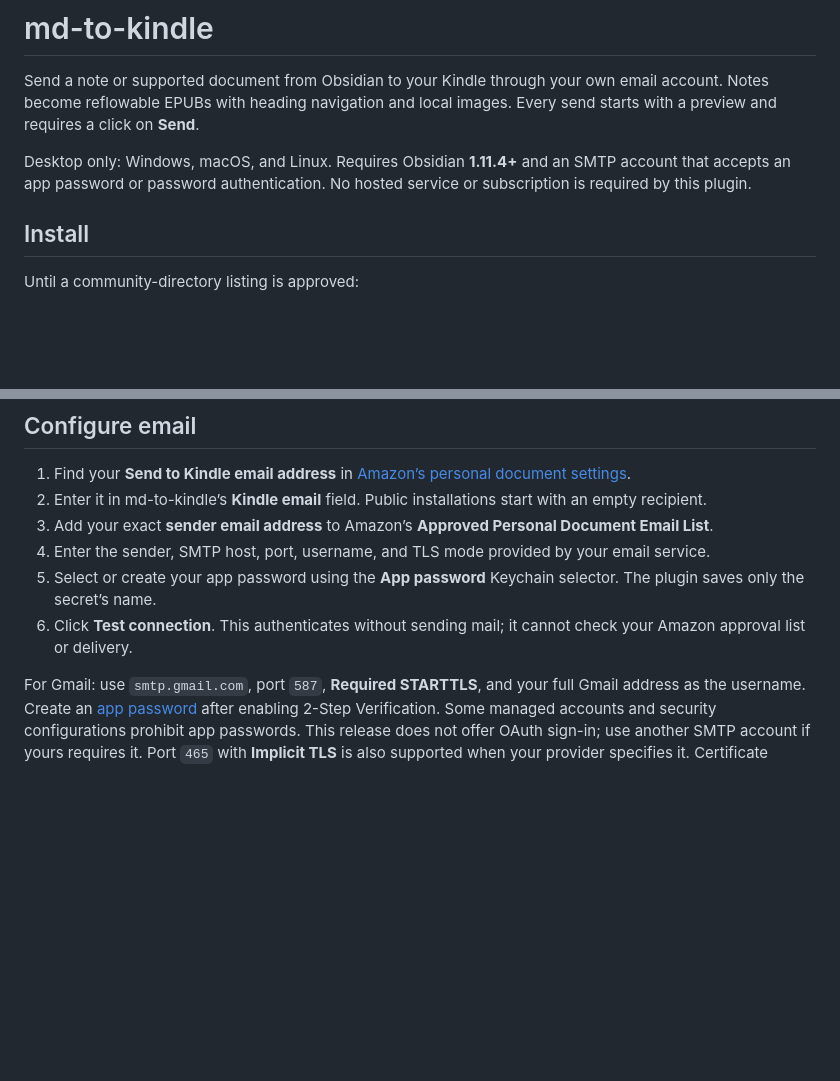
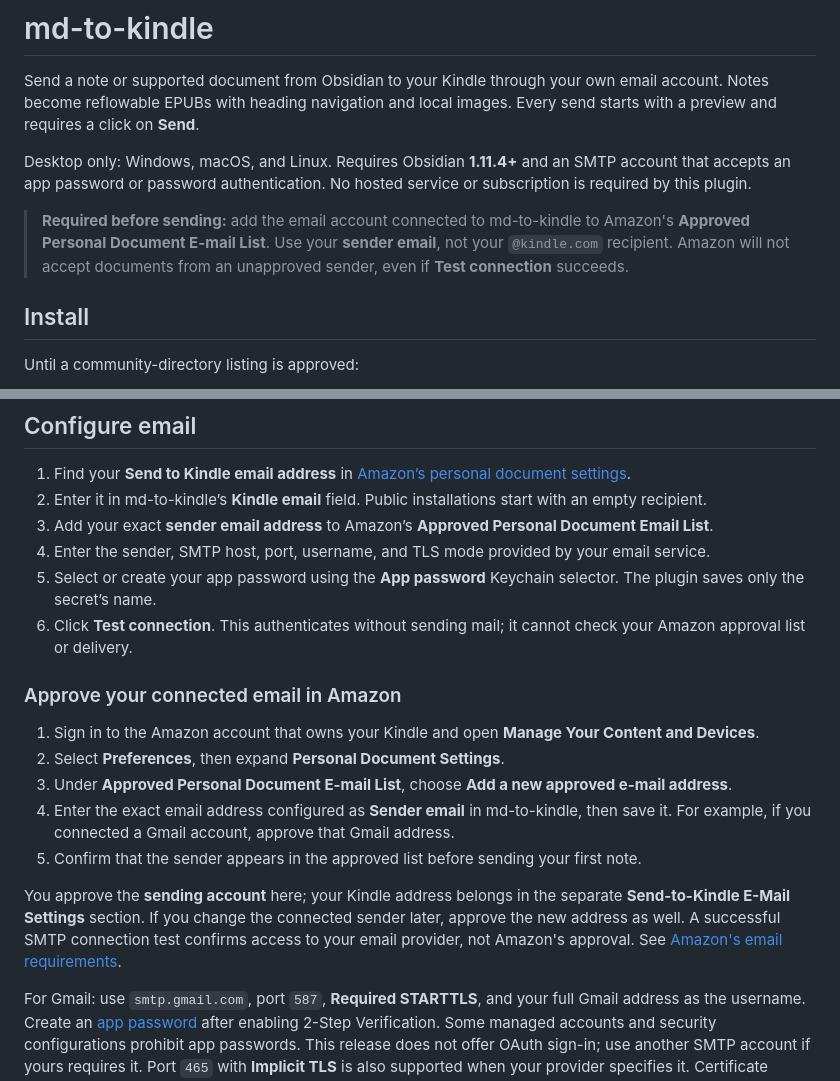
Before and after one commit to haroldfandino/md-to-kindle, a Markdown page: README.md, 2 parts joined by grey strips. Drawn GitHub-style; blank space fills up the shorter version.

Commit message:
Document mandatory Amazon approved-sender setup

```diff
--- a/README.md
+++ b/README.md
@@ -3,6 +3,8 @@
 Send a note or supported document from Obsidian to your Kindle through your own email account. Notes become reflowable EPUBs with heading navigation and local images. Every send starts with a preview and requires a click on **Send**.
 
 Desktop only: Windows, macOS, and Linux. Requires Obsidian **1.11.4+** and an SMTP account that accepts an app password or password authentication. No hosted service or subscription is required by this plugin.
+
+> **Required before sending:** add the email account connected to md-to-kindle to Amazon's **Approved Personal Document E-mail List**. Use your **sender email**, not your `@kindle.com` recipient. Amazon will not accept documents from an unapproved sender, even if **Test connection** succeeds.
 
 ## Install
 
@@ -31,6 +33,16 @@ Version 0.1.1 renames the plugin and its ID to **md-to-kindle**. If you installe
 4. Enter the sender, SMTP host, port, username, and TLS mode provided by your email service.
 5. Select or create your app password using the **App password** Keychain selector. The plugin saves only the secret’s name.
 6. Click **Test connection**. This authenticates without sending mail; it cannot check your Amazon approval list or delivery.
+
+### Approve your connected email in Amazon
+
+1. Sign in to the Amazon account that owns your Kindle and open **Manage Your Content and Devices**.
+2. Select **Preferences**, then expand **Personal Document Settings**.
+3. Under **Approved Personal Document E-mail List**, choose **Add a new approved e-mail address**.
+4. Enter the exact email address configured as **Sender email** in md-to-kindle, then save it. For example, if you connected a Gmail account, approve that Gmail address.
+5. Confirm that the sender appears in the approved list before sending your first note.
+
+You approve the **sending account** here; your Kindle address belongs in the separate **Send-to-Kindle E-Mail Settings** section. If you change the connected sender later, approve the new address as well. A successful SMTP connection test confirms access to your email provider, not Amazon's approval. See [Amazon's email requirements](https://digprjsurvey.amazon.co.uk/csad/help/node/G7NECT4B4ZWHQ8WV).
 
 For Gmail: use `smtp.gmail.com`, port `587`, **Required STARTTLS**, and your full Gmail address as the username. Create an [app password](https://support.google.com/accounts/answer/185833) after enabling 2-Step Verification. Some managed accounts and security configurations prohibit app passwords. This release does not offer OAuth sign-in; use another SMTP account if yours requires it. Port `465` with **Implicit TLS** is also supported when your provider specifies it. Certificate validation cannot be disabled.
 
```
